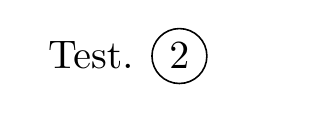
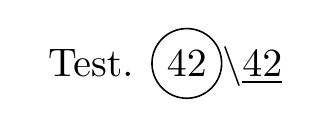
Before and after one commit to deltadak/random-math, a LaTeX problem sheet (personal-packages/thomas/package-test.tex, which reads personal-packages/thomas/packages/mathematics/readability.sty, personal-packages/thomas/packages/mathematics/set-theory.sty, personal-packages/thomas/packages/mathy.sty): part of the page, cut so that both start at the same text. Compiled offline with pdfLaTeX.

Commit message:
More splitting

```diff
--- a/personal-packages/thomas/package-test.tex
+++ b/personal-packages/thomas/package-test.tex
@@ -15,6 +15,6 @@
 % Document
 \begin{document}
 
-    Test. $\circled 2$
+    Test. $ \circled{42} \without  \ul{42}$
 
 \end{document}
--- /dev/null
+++ b/personal-packages/thomas/packages/mathematics/readability.sty
@@ -0,0 +1,44 @@
+%%
+%% Author: Thomas Schouten
+%% %4-6-2018
+%%
+
+\NeedsTeXFormat{LaTeX2e}
+\ProvidesPackage{mathematics/readability}
+
+% \half already exists in exam class, but not in article class
+\makeatletter
+\@ifclassloaded{exam}{
+\renewcommand{\half}{\frac 1 2}
+}{
+\newcommand{\half}{\frac 1 2}
+}
+\makeatother
+
+% binary ops
+\newcommand{\AND}{\wedge}
+\newcommand{\OR}{\vee}
+
+% \ep for epsilon, \bep for bold epsilon
+\newcommand{\ep}{\epsilon}
+\newcommand{\bep}{\bm{\epsilon}}
+
+% Underline shortcut
+\newcommand{\ul}[1]{\underline{#1}}
+
+% Is defined as.
+\newcommand{\definedby}{\coloneqq}
+
+% Map concatenation.
+\newcommand{\after}{\circ}
+
+% Division, slightly bigger |
+\newcommand{\divides}{\bigm|}
+
+% Does not divide.
+\newcommand{\ndivides}{%
+\mathrel{\mkern.5mu % small adjustment
+% superimpose \nmid to \big|
+\ooalign{\hidewidth$\big|$\hidewidth\cr$\nmid$\cr}%
+}%
+}
--- /dev/null
+++ b/personal-packages/thomas/packages/mathematics/set-theory.sty
@@ -0,0 +1,45 @@
+%%
+%% Author: Thomas Schouten
+%% %4-6-2018
+%%
+
+\NeedsTeXFormat{LaTeX2e}
+\ProvidesPackage{mathematics/set-theory}
+
+% Set which doesn't scale
+
+% Set, use with \set{a | b}, which produces \{ a \mid b \}
+%\DeclarePairedDelimiterX{\set}[1]\lbrace\rbrace{\setaux #1||\endsetaux}
+%\def\setaux#1|#2|#3\endsetaux{\if\relax\detokenize{#2}\relax #1 \else #1 \;\delimsize\vert\; #2 \fi}
+
+% Set which scales
+\newcommand{\set}[1]{\left\{ #1 \right\}}
+
+% Better readability for set exclusion
+\newcommand{\without}{\backslash}
+
+% Number sets
+\newcommand{\naturals}{\mathbb{N}}
+\newcommand{\reals}{\mathbb{R}}
+\newcommand{\complex}{\mathbb{C}}
+\newcommand{\rationals}{\mathbb{Q}}
+\newcommand{\integers}{\mathbb{Z}}
+\newcommand{\ints}{\mathbb{Z}}
+
+% Because as Aart said, they are the same anyway.
+% Defining using \newcommand won't work this way.
+\let\strictsubset\subset
+\let\subset\subseteq
+\let\strictsupset\supset
+\let\supset\supseteq
+
+% Better empty set
+\renewcommand{\emptyset}{\varnothing}
+
+% Set boundary
+\newcommand{\bound}{\partial}
+\newcommand{\boundary}{\bound}
+
+% Disjoint union of sets
+\newcommand{\disjointcup}{\dot\cup}
+\newcommand{\disjointbigcup}{\dot\bigcup}
--- a/personal-packages/thomas/packages/mathy.sty
+++ b/personal-packages/thomas/packages/mathy.sty
@@ -191,96 +191,9 @@ citecolor=blue
 %% Mathematics                      %%
 %%%%%%%%%%%%%%%%%%%%%%%%%%%%%%%%%%%%%%
 
-% Define default path to search for.
-%\makeatletter
-%\def\input@path{{full-problem-description/}}
-%\makeatother
-
-
 \usepackage{packages/mathematics/general}
-
-%
-% General readability improvements
-%
-
-% \half already exists in exam class, but not in article class
-\makeatletter
-\@ifclassloaded{exam}{
-    \renewcommand{\half}{\frac 1 2}
-}{
-    \newcommand{\half}{\frac 1 2}
-}
-\makeatother
-
-% binary ops
-\newcommand{\AND}{\wedge}
-\newcommand{\OR}{\vee}
-
-% \ep for epsilon, \bep for bold epsilon
-\newcommand{\ep}{\epsilon}
-\newcommand{\bep}{\bm{\epsilon}}
-
-% Underline shortcut
-\newcommand{\ul}[1]{\underline{#1}}
-
-% Is defined as.
-\newcommand{\definedby}{\coloneqq}
-
-% Map concatenation.
-\newcommand{\after}{\circ}
-
-% Division, slightly bigger |
-\newcommand{\divides}{\bigm|}
-
-% Does not divide.
-\newcommand{\ndivides}{%
-\mathrel{\mkern.5mu % small adjustment
-% superimpose \nmid to \big|
-\ooalign{\hidewidth$\big|$\hidewidth\cr$\nmid$\cr}%
-}%
-}
-
-%
-% Set theory
-%
-
-% Set which doesn't scale
-
-% Set, use with \set{a | b}, which produces \{ a \mid b \}
-%\DeclarePairedDelimiterX{\set}[1]\lbrace\rbrace{\setaux #1||\endsetaux}
-%\def\setaux#1|#2|#3\endsetaux{\if\relax\detokenize{#2}\relax #1 \else #1 \;\delimsize\vert\; #2 \fi}
-
-% Set which scales
-\newcommand{\set}[1]{\left\{ #1 \right\}}
-
-% Better readability for set exclusion
-\newcommand{\without}{\backslash}
-
-% Number sets
-\newcommand{\naturals}{\mathbb{N}}
-\newcommand{\reals}{\mathbb{R}}
-\newcommand{\complex}{\mathbb{C}}
-\newcommand{\rationals}{\mathbb{Q}}
-\newcommand{\integers}{\mathbb{Z}}
-\newcommand{\ints}{\mathbb{Z}}
-
-% Because as Aart said, they are the same anyway.
-% Defining using \newcommand won't work this way.
-\let\strictsubset\subset
-\let\subset\subseteq
-\let\strictsupset\supset
-\let\supset\supseteq
-
-% Better empty set
-\renewcommand{\emptyset}{\varnothing}
-
-% Set boundary
-\newcommand{\bound}{\partial}
-\newcommand{\boundary}{\bound}
-
-% Disjoint union of sets
-\newcommand{\disjointcup}{\dot\cup}
-\newcommand{\disjointbigcup}{\dot\bigcup}
+\usepackage{packages/mathematics/readability}
+\usepackage{packages/mathematics/set-theory}
 
 %
 % Analysis
```
Also changed, not shown: src/random-math.tex (+1 -1 lines), style-guides/src/latex-style-guide.tex (+1 -1 lines), personal-packages/thomaspackage-obsolete.sty (renamed from personal-packages/thomaspackage.sty).
